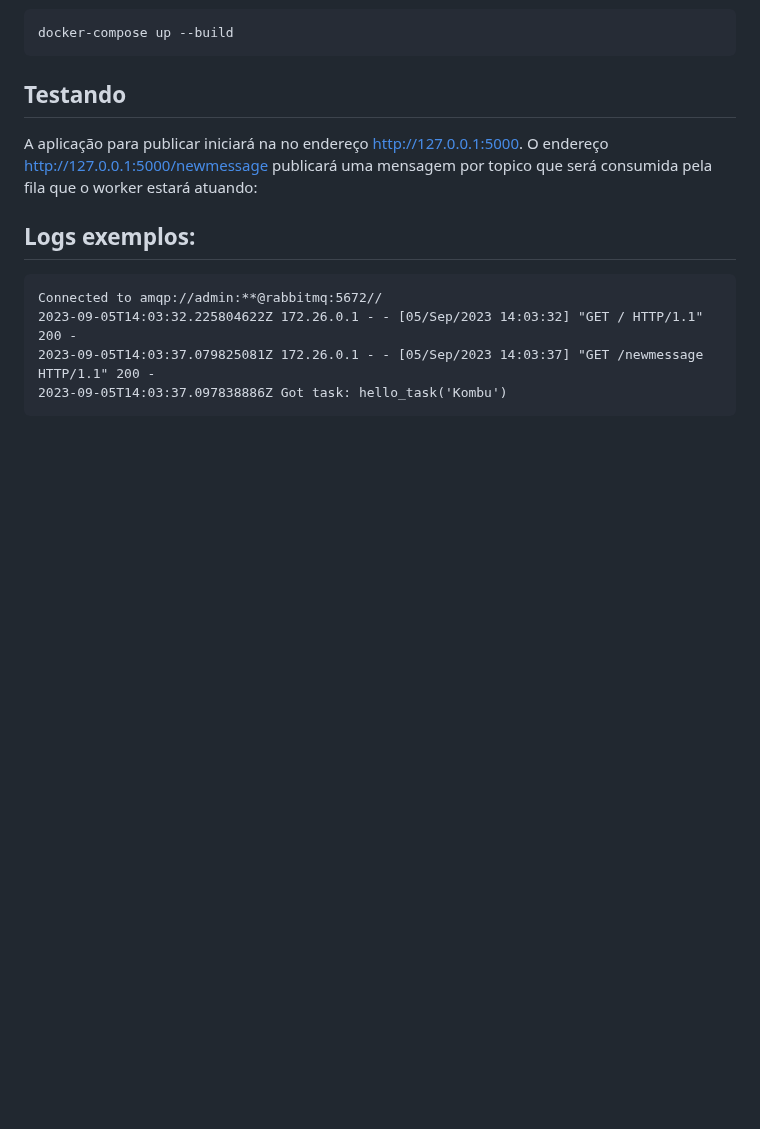
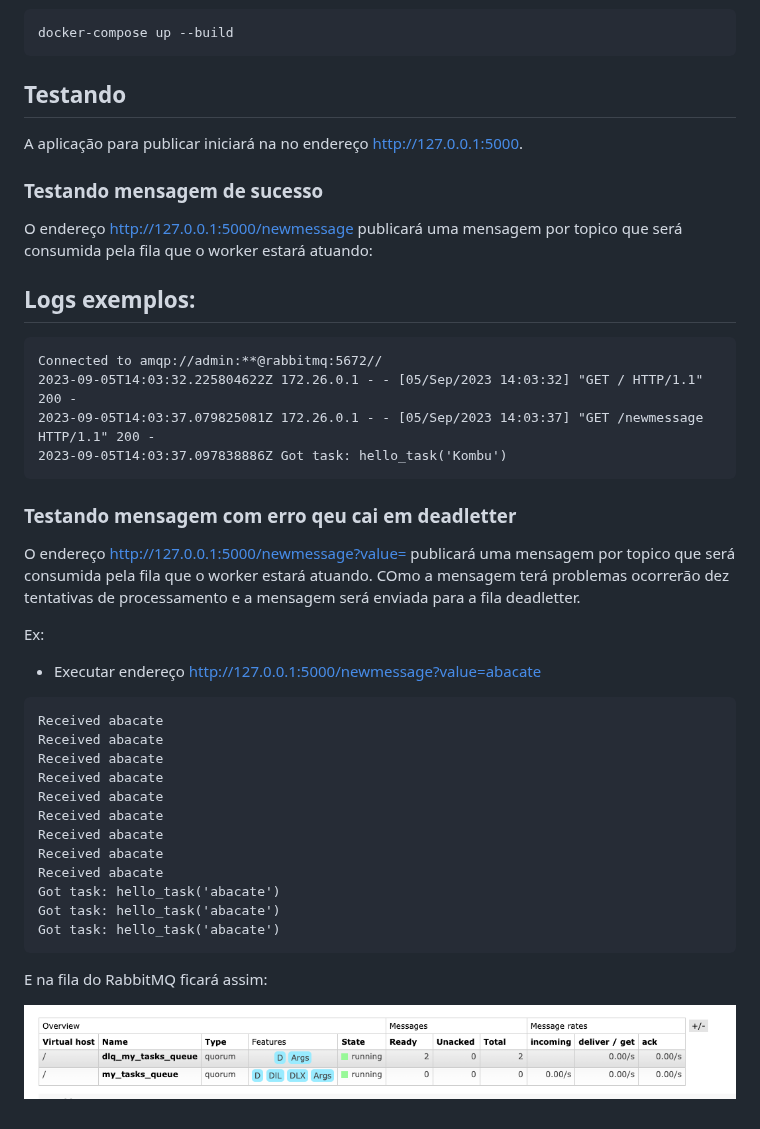
Before and after one commit to asengardeon/celery-rabbitmq-poc, a Markdown page: README.md, the part around the change. Rendered like a GitHub page; pictures changed too: documents/images/dlq-rabbitmq.png (added); blank space fills up the shorter version.

Commit message:
Adicionado ajuste de endpoitn para ter consumer com falha e normal

````diff
--- a/README.md
+++ b/README.md
@@ -27,7 +27,9 @@ docker-compose up --build
 ```
 
 ## Testando
+
 A aplicação para publicar iniciará na no endereço http://127.0.0.1:5000.
+### Testando mensagem de sucesso
 O endereço http://127.0.0.1:5000/newmessage publicará uma mensagem por topico que será consumida pela fila que o worker estará atuando:
 
 ## Logs exemplos:
@@ -37,3 +39,27 @@ Connected to amqp://admin:**@rabbitmq:5672//
 2023-09-05T14:03:37.079825081Z 172.26.0.1 - - [05/Sep/2023 14:03:37] "GET /newmessage HTTP/1.1" 200 -
 2023-09-05T14:03:37.097838886Z Got task: hello_task('Kombu')
 ```
+
+### Testando mensagem com erro qeu cai em deadletter
+O endereço http://127.0.0.1:5000/newmessage?value=<valor diferente de Kombu> publicará uma mensagem por topico que será consumida pela fila que o worker estará atuando. COmo a mensagem terá problemas ocorrerão dez tentativas de processamento e a mensagem será enviada para a fila deadletter.
+
+Ex:
+- Executar endereço http://127.0.0.1:5000/newmessage?value=abacate
+
+```
+Received abacate
+Received abacate
+Received abacate
+Received abacate
+Received abacate
+Received abacate
+Received abacate
+Received abacate
+Received abacate
+Got task: hello_task('abacate')
+Got task: hello_task('abacate')
+Got task: hello_task('abacate')
+```
+E na fila do RabbitMQ ficará assim:
+
+![Fila DLQ RabbitMQ](documents/images/dlq-rabbitmq.png "Fila DLQ RabbitMQ")
````
Also changed, not shown: 2 other files.
